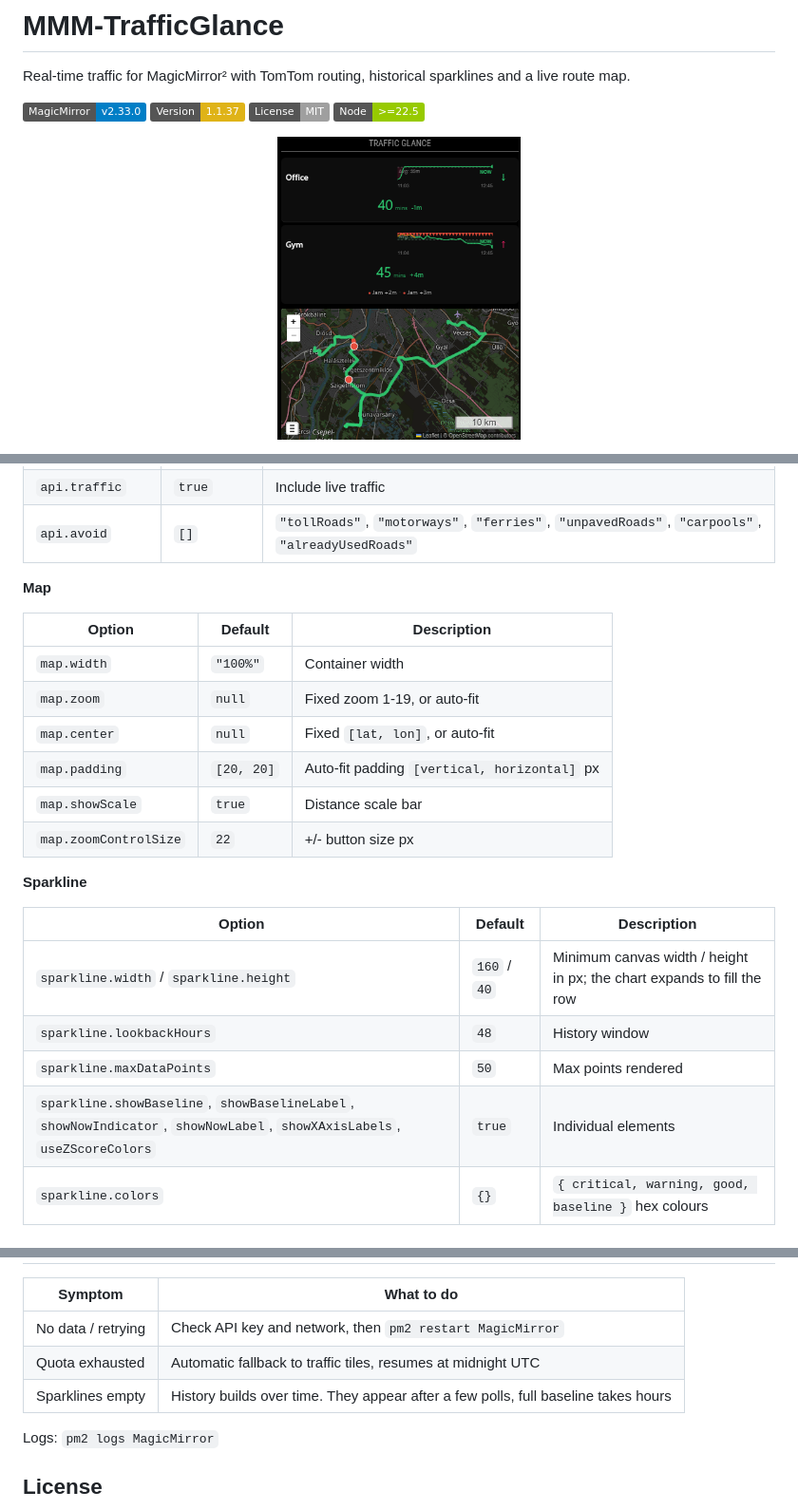
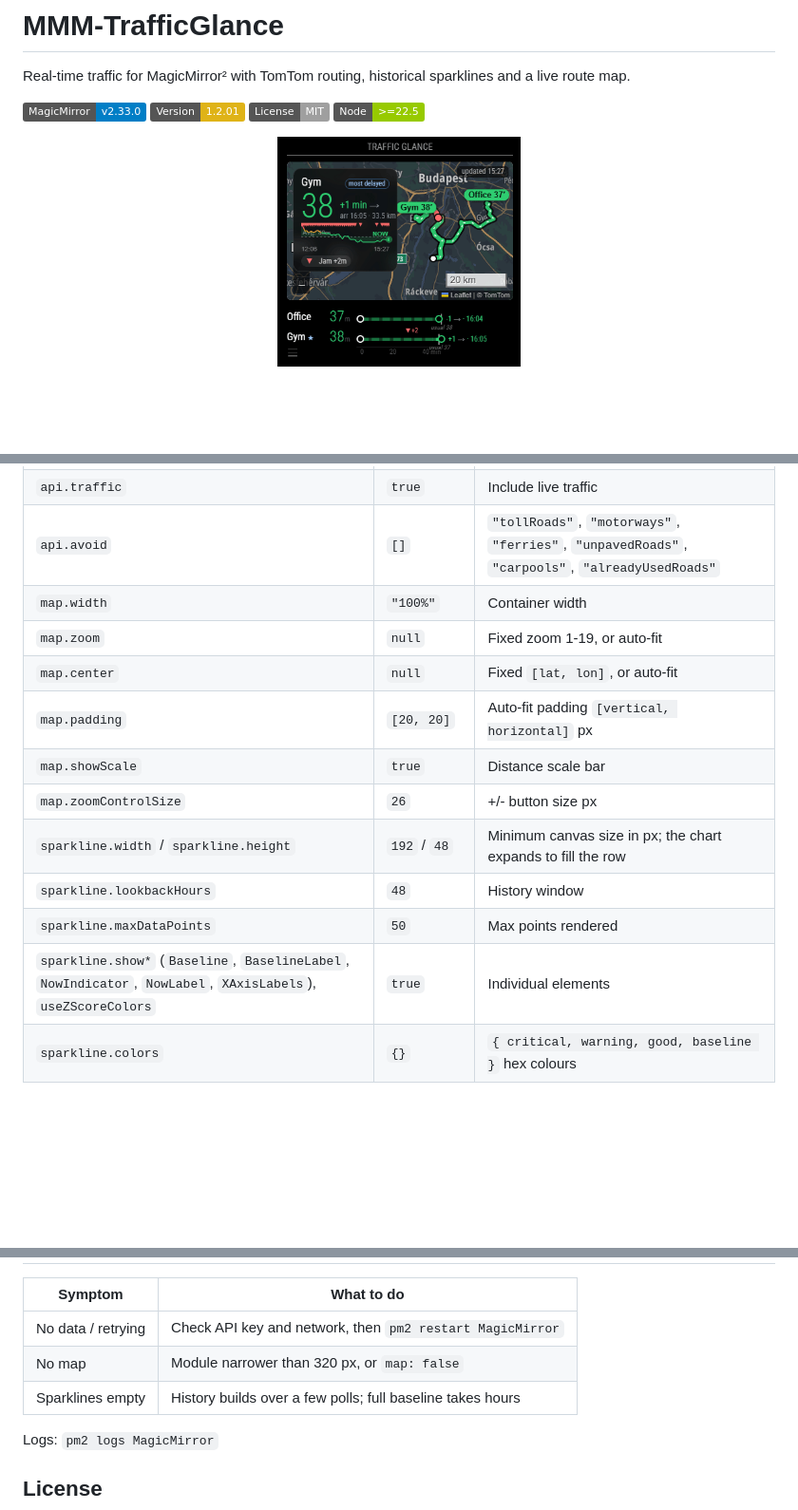
Before and after one commit to th3pajay/MMM-TrafficGlance, a Markdown page: README.md, 3 parts joined by grey strips. Shown at 95% size. Drawn GitHub-style; pictures changed too: Media/MMM-TrafficGlance.gif (added), Media/MMM-TrafficGlance.png; folded sections open; badges without logos; blank space fills up the shorter version.

```diff
--- a/README.md
+++ b/README.md
@@ -3,11 +3,11 @@
 Real-time traffic for MagicMirror² with TomTom routing, historical sparklines and a live route map.
 
 ![MagicMirror](https://img.shields.io/badge/MagicMirror-v2.33.0-blue)
-![Version](https://img.shields.io/badge/Version-1.1.37-yellow)
+![Version](https://img.shields.io/badge/Version-1.2.01-yellow)
 ![License](https://img.shields.io/badge/License-MIT-lightgrey)
 ![Node](https://img.shields.io/badge/Node-%3E%3D22.5-green)
 
 <p align="center">
-<img src="Media/MMM-TrafficGlance.png?raw=true" alt="In-use" width="256"/>
+<img src="Media/MMM-TrafficGlance.gif?raw=true" alt="In-use" width="256"/>
 </p>
 
@@ -157,25 +94,15 @@ Put these inside `advanced`, e.g. `advanced: { api: { travelMode: "truck" }, map
 | `api.travelMode` | `"car"` | `"car"`, `"truck"`, `"taxi"`, `"bus"`, `"pedestrian"`, `"bicycle"` |
 | `api.traffic` | `true` | Include live traffic |
 | `api.avoid` | `[]` | `"tollRoads"`, `"motorways"`, `"ferries"`, `"unpavedRoads"`, `"carpools"`, `"alreadyUsedRoads"` |
-
-**Map**
-
-| Option | Default | Description |
-|--------|---------|-------------|
 | `map.width` | `"100%"` | Container width |
 | `map.zoom` | `null` | Fixed zoom 1-19, or auto-fit |
 | `map.center` | `null` | Fixed `[lat, lon]`, or auto-fit |
 | `map.padding` | `[20, 20]` | Auto-fit padding `[vertical, horizontal]` px |
 | `map.showScale` | `true` | Distance scale bar |
-| `map.zoomControlSize` | `22` | +/- button size px |
-
-**Sparkline**
-
-| Option | Default | Description |
-|--------|---------|-------------|
-| `sparkline.width` / `sparkline.height` | `160` / `40` | Minimum canvas width / height in px; the chart expands to fill the row |
+| `map.zoomControlSize` | `26` | +/- button size px |
+| `sparkline.width` / `sparkline.height` | `192` / `48` | Minimum canvas size in px; the chart expands to fill the row |
 | `sparkline.lookbackHours` | `48` | History window |
 | `sparkline.maxDataPoints` | `50` | Max points rendered |
-| `sparkline.showBaseline`, `showBaselineLabel`, `showNowIndicator`, `showNowLabel`, `showXAxisLabels`, `useZScoreColors` | `true` | Individual elements |
+| `sparkline.show*` (`Baseline`, `BaselineLabel`, `NowIndicator`, `NowLabel`, `XAxisLabels`), `useZScoreColors` | `true` | Individual elements |
 | `sparkline.colors` | `{}` | `{ critical, warning, good, baseline }` hex colours |
 
@@ -184,8 +114,8 @@ Put these inside `advanced`, e.g. `advanced: { api: { travelMode: "truck" }, map
 | Symptom | What to do |
 |---------|------------|
 | No data / retrying | Check API key and network, then `pm2 restart MagicMirror` |
-| Quota exhausted | Automatic fallback to traffic tiles, resumes at midnight UTC |
-| Sparklines empty | History builds over time. They appear after a few polls, full baseline takes hours |
+| No map | Module narrower than 320 px, or `map: false` |
+| Sparklines empty | History builds over a few polls; full baseline takes hours |
 
 Logs: `pm2 logs MagicMirror`
 
```
Also changed, not shown: other parts of README.md (+40 -98 lines), 12 other files.
